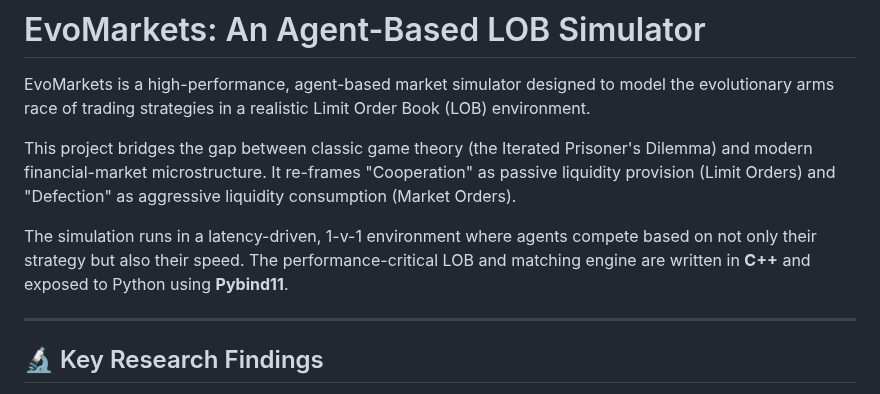
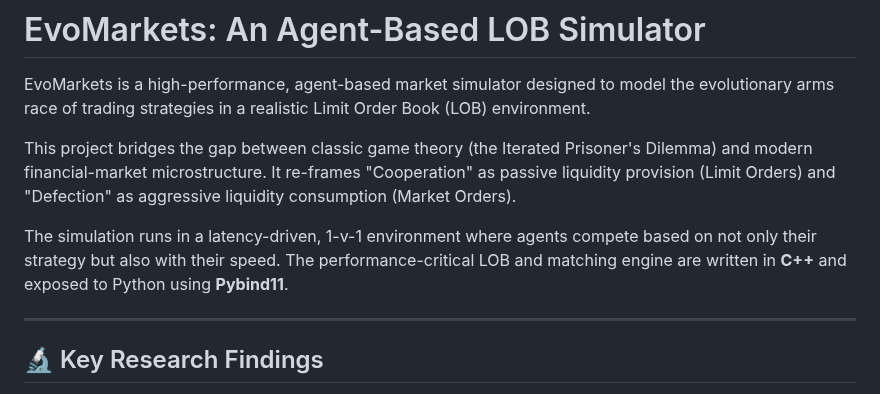
Before and after one commit to shreyanshz24/EvoMarkets, a Markdown page: README.md, the part around the change. Rendered like a GitHub page.

```diff
--- a/README.md
+++ b/README.md
@@ -4,7 +4,7 @@ EvoMarkets is a high-performance, agent-based market simulator designed to model
 
 This project bridges the gap between classic game theory (the Iterated Prisoner's Dilemma) and modern financial-market microstructure. It re-frames "Cooperation" as passive liquidity provision (Limit Orders) and "Defection" as aggressive liquidity consumption (Market Orders).
 
-The simulation runs in a latency-driven, 1-v-1 environment where agents compete based on not only their strategy but also their speed. The performance-critical LOB and matching engine are written in **C++** and exposed to Python using **Pybind11**.
+The simulation runs in a latency-driven, 1-v-1 environment where agents compete based on not only their strategy but also with their speed. The performance-critical LOB and matching engine are written in **C++** and exposed to Python using **Pybind11**.
 
 ---
 
```
